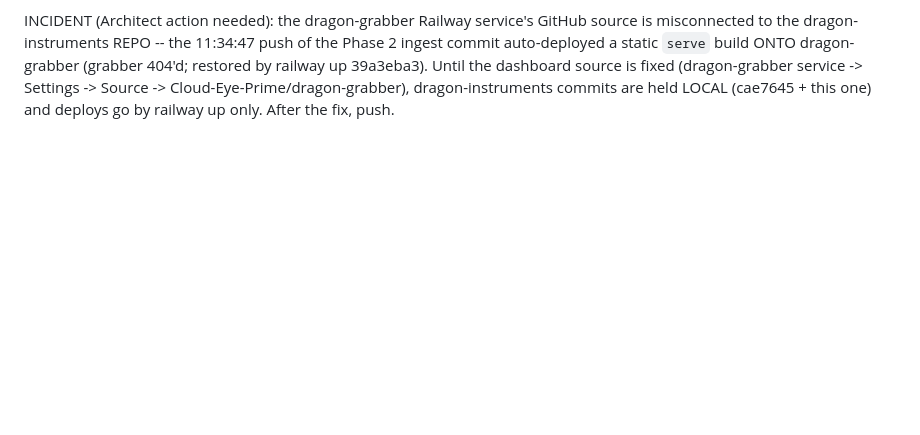
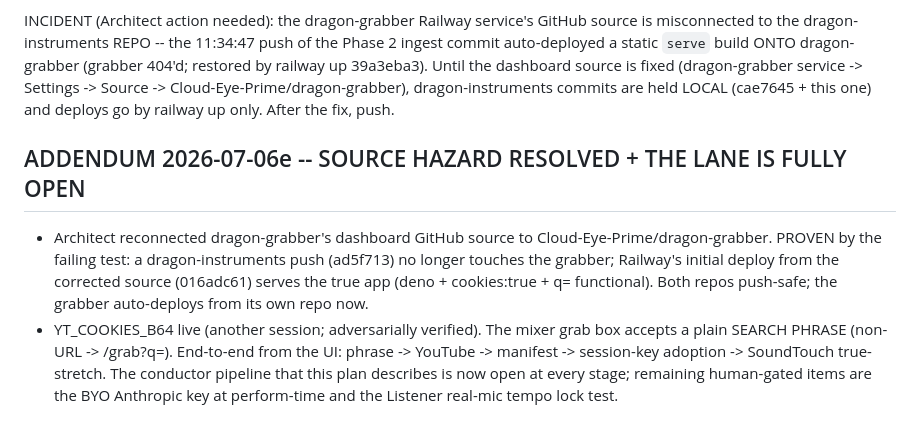
Before and after one commit to Cloud-Eye-Prime/dragon-instruments, a Markdown page: DRAGON_BRIDGE_CONDUCTOR_PLAN.md, the part around the change. GitHub-like rendering; blank space fills up the shorter version.

Commit message:
docs: source hazard resolved -- push-safety proven, pipeline fully open
Co-Authored-By: Claude Fable 5 <noreply@anthropic.com>

```diff
--- a/DRAGON_BRIDGE_CONDUCTOR_PLAN.md
+++ b/DRAGON_BRIDGE_CONDUCTOR_PLAN.md
@@ -276,3 +276,16 @@ commit auto-deployed a static `serve` build ONTO dragon-grabber (grabber 404'd;
 by railway up 39a3eba3). Until the dashboard source is fixed (dragon-grabber service ->
 Settings -> Source -> Cloud-Eye-Prime/dragon-grabber), dragon-instruments commits are
 held LOCAL (cae7645 + this one) and deploys go by railway up only. After the fix, push.
+
+## ADDENDUM 2026-07-06e -- SOURCE HAZARD RESOLVED + THE LANE IS FULLY OPEN
+
+- Architect reconnected dragon-grabber's dashboard GitHub source to
+  Cloud-Eye-Prime/dragon-grabber. PROVEN by the failing test: a dragon-instruments push
+  (ad5f713) no longer touches the grabber; Railway's initial deploy from the corrected
+  source (016adc61) serves the true app (deno + cookies:true + q= functional). Both repos
+  push-safe; the grabber auto-deploys from its own repo now.
+- YT_COOKIES_B64 live (another session; adversarially verified). The mixer grab box accepts
+  a plain SEARCH PHRASE (non-URL -> /grab?q=). End-to-end from the UI: phrase -> YouTube ->
+  manifest -> session-key adoption -> SoundTouch true-stretch. The conductor pipeline that
+  this plan describes is now open at every stage; remaining human-gated items are the BYO
+  Anthropic key at perform-time and the Listener real-mic tempo lock test.
```
